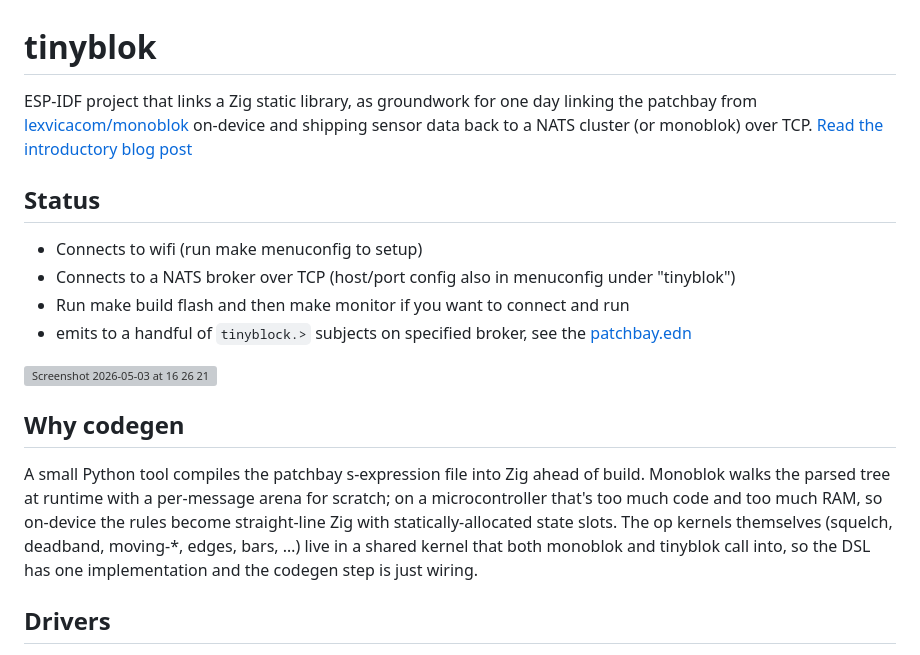
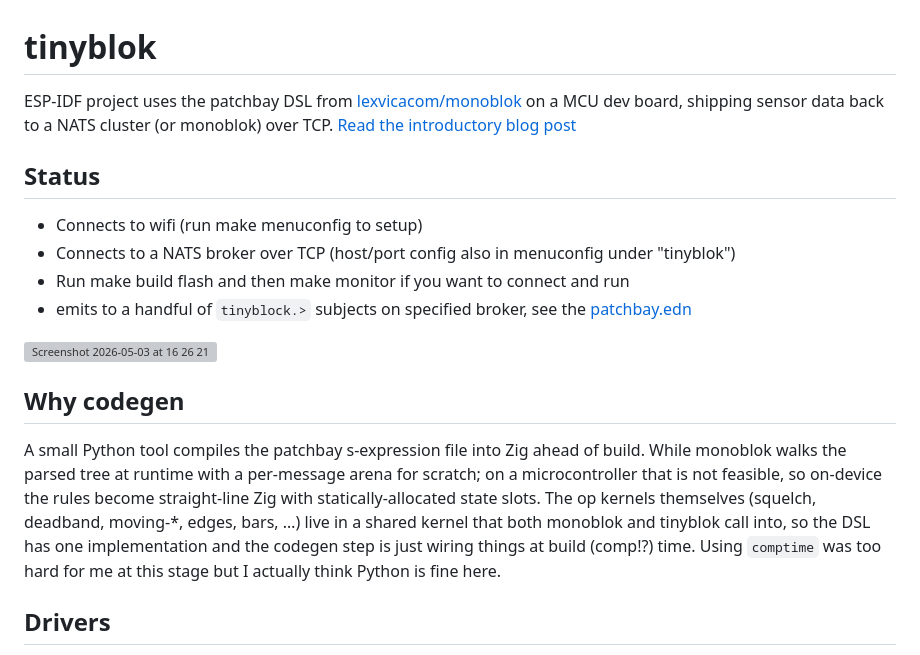
Before and after one commit to lexvicacom/tinyblok, a Markdown page: README.md, the part around the change. Drawn GitHub-style; grey boxes are pictures that could not be loaded.

```diff
--- a/README.md
+++ b/README.md
@@ -1,6 +1,6 @@
 # tinyblok
 
-ESP-IDF project that links a Zig static library, as groundwork for one day linking the patchbay from [lexvicacom/monoblok](https://github.com/lexvicacom/monoblok) on-device and shipping sensor data back to a NATS cluster (or monoblok) over TCP. [Read the introductory blog post](https://alexjreid.dev/posts/tinyblok/)
+ESP-IDF project uses the patchbay DSL from [lexvicacom/monoblok](https://github.com/lexvicacom/monoblok) on a MCU dev board, shipping sensor data back to a NATS cluster (or monoblok) over TCP. [Read the introductory blog post](https://alexjreid.dev/posts/tinyblok/)
 
 ## Status
 - Connects to wifi (run make menuconfig to setup)
@@ -10,10 +10,9 @@ ESP-IDF project that links a Zig static library, as groundwork for one day linki
 
 <img width="1145" height="630" alt="Screenshot 2026-05-03 at 16 26 21" src="https://github.com/user-attachments/assets/b3b0980e-fd8d-4564-9d7a-4d0aae1448ed" />
 
-
 ## Why codegen
 
-A small Python tool compiles the patchbay s-expression file into Zig ahead of build. Monoblok walks the parsed tree at runtime with a per-message arena for scratch; on a microcontroller that's too much code and too much RAM, so on-device the rules become straight-line Zig with statically-allocated state slots. The op kernels themselves (squelch, deadband, moving-*, edges, bars, …) live in a shared kernel that both monoblok and tinyblok call into, so the DSL has one implementation and the codegen step is just wiring.
+A small Python tool compiles the patchbay s-expression file into Zig ahead of build. While monoblok walks the parsed tree at runtime with a per-message arena for scratch; on a microcontroller that is not feasible, so on-device the rules become straight-line Zig with statically-allocated state slots. The op kernels themselves (squelch, deadband, moving-*, edges, bars, …) live in a shared kernel that both monoblok and tinyblok call into, so the DSL has one implementation and the codegen step is just wiring things at build (comp!?) time. Using `comptime` was too hard for me at this stage but I actually think Python is fine here.
 
 ## Drivers
 
```
